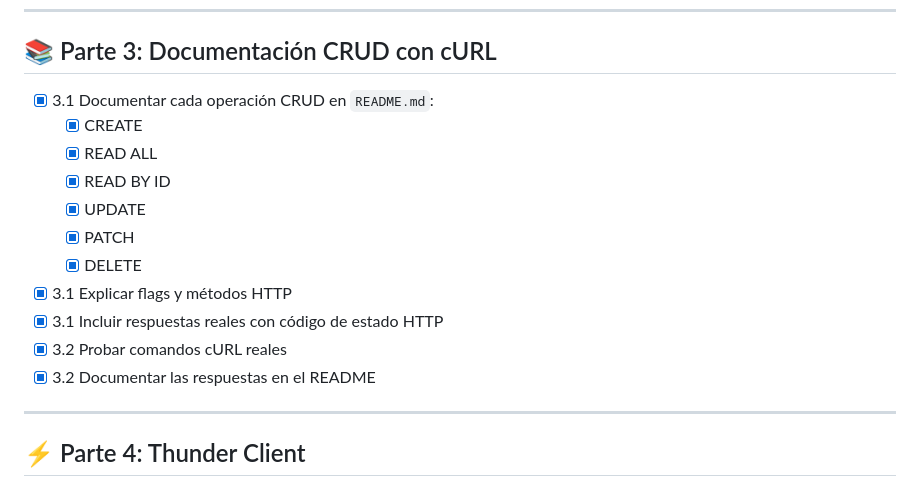
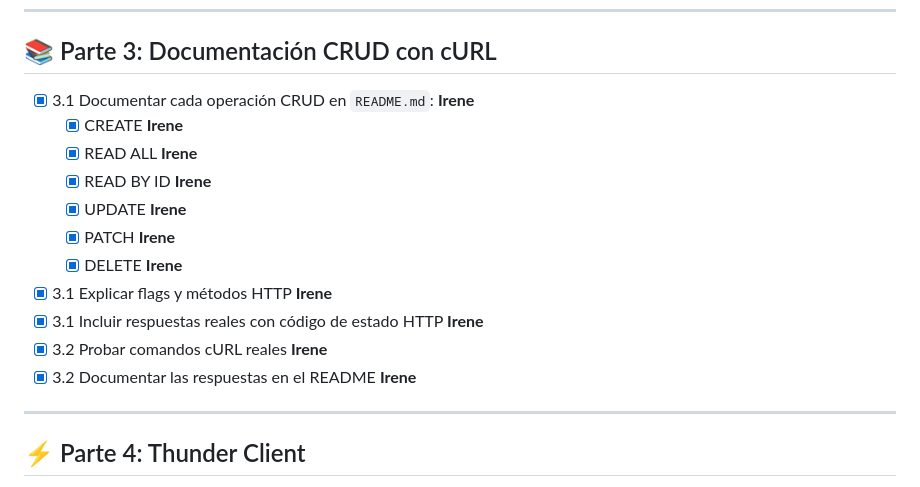
Before and after one commit to iruuuuu/agentes_ia_25_26, a Markdown page: manual-http-Irene-JH-Samuel-LarEnr/checklist.md, the part around the change printed below. GitHub-like rendering.

```diff
--- a/manual-http-Irene-JH-Samuel-LarEnr/checklist.md
+++ b/manual-http-Irene-JH-Samuel-LarEnr/checklist.md
@@ -35,17 +35,17 @@
 ---
 
 ## 📚 Parte 3: Documentación CRUD con cURL
-- [x] 3.1 Documentar cada operación CRUD en `README.md`:
-  - [x] CREATE
-  - [x] READ ALL
-  - [x] READ BY ID
-  - [x] UPDATE
-  - [x] PATCH
-  - [x] DELETE
-- [x] 3.1 Explicar flags y métodos HTTP
-- [x] 3.1 Incluir respuestas reales con código de estado HTTP
-- [x] 3.2 Probar comandos cURL reales
-- [x] 3.2 Documentar las respuestas en el README
+- [x] 3.1 Documentar cada operación CRUD en `README.md`: **Irene**
+  - [x] CREATE  **Irene**
+  - [x] READ ALL  **Irene**
+  - [x] READ BY ID  **Irene**
+  - [x] UPDATE  **Irene**
+  - [x] PATCH **Irene**
+  - [x] DELETE  **Irene**
+- [x] 3.1 Explicar flags y métodos HTTP **Irene**
+- [x] 3.1 Incluir respuestas reales con código de estado HTTP **Irene**
+- [x] 3.2 Probar comandos cURL reales **Irene**
+- [x] 3.2 Documentar las respuestas en el README  **Irene**
 
 ---
 
```
Also changed, not shown: other parts of manual-http-Irene-JH-Samuel-LarEnr/checklist.md (+24 -24 lines).
